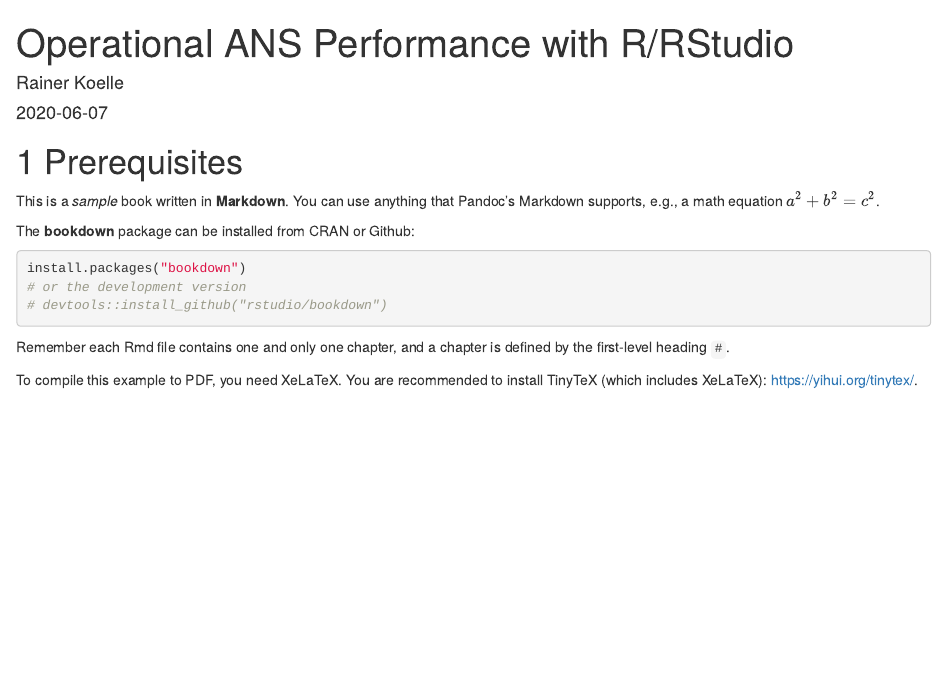
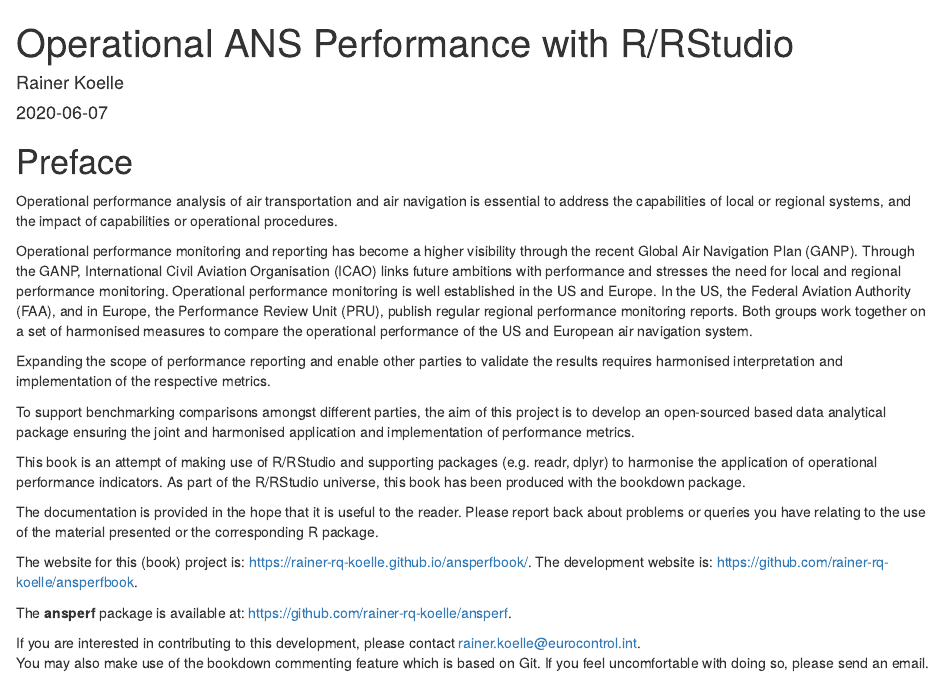
Before and after one commit to rainer-rq-koelle/ansperfbook, an R Markdown document (index.Rmd): the page in a window 1100 px wide, from its top. Rendered offline with R 4.5, knitr and Pandoc, with nearby package versions; drawn as R Markdown's standard HTML page in place of the format the file asks for.

Commit message:
initial stab at index.Rmd and 00-frontmatters.Rmd

````diff
--- a/index.Rmd
+++ b/index.Rmd
@@ -7,24 +7,9 @@
 bibliography: [book.bib, packages.bib]
 biblio-style: apalike
 link-citations: yes
-description: "This is the initial version of the book Operational ANS Performance with R and RStudio. "
+github-repo: rainer-rq-koelle/ansperfbook
+description: "This is the initial version of the book Operational ANS Performance with R and RStudio. The book project aims at developing material for the harmonised application of the ICAO GANP key performance indicators based on the R-ecosystem. There is no project plan or deadline. Thus, you may find this version incomplete and are encouraged to come back to check for updates."
 ---
-
-# Prerequisites
-
-This is a _sample_ book written in **Markdown**. You can use anything that Pandoc's Markdown supports, e.g., a math equation $a^2 + b^2 = c^2$.
-
-The **bookdown** package can be installed from CRAN or Github:
-
-```{r eval=FALSE}
-install.packages("bookdown")
-# or the development version
-# devtools::install_github("rstudio/bookdown")
-```
-
-Remember each Rmd file contains one and only one chapter, and a chapter is defined by the first-level heading `#`.
-
-To compile this example to PDF, you need XeLaTeX. You are recommended to install TinyTeX (which includes XeLaTeX): <https://yihui.org/tinytex/>.
 
 ```{r include=FALSE}
 # automatically create a bib database for R packages
@@ -32,3 +17,31 @@
   .packages(), 'bookdown', 'knitr', 'rmarkdown'
 ), 'packages.bib')
 ```
+
+# Preface {-}
+
+Operational performance analysis of air transportation and air navigation is essential to address the capabilities of local or regional systems, and the impact of capabilities or operational procedures.
+
+Operational performance monitoring and reporting has become a higher visibility through the recent Global Air Navigation Plan (GANP). Through the GANP, International Civil Aviation Organisation (ICAO) links future ambitions with performance and stresses the need for local and regional performance monitoring.
+Operational performance monitoring is well established in the US and Europe.
+In the US, the Federal Aviation Authority (FAA), and in Europe, the Performance Review Unit (PRU), publish regular regional performance monitoring reports.
+Both groups work together on a set of harmonised measures to compare the operational performance of the US and European air navigation system.
+
+Expanding the scope of performance reporting and enable other parties to validate the results requires harmonised interpretation and implementation of the respective metrics.
+
+To support benchmarking comparisons amongst different parties, the aim of this project is to develop an open-sourced based data analytical package ensuring the joint and harmonised application and implementation of performance metrics.
+
+This book is an attempt of making use of R/RStudio and supporting packages (e.g. readr, dplyr) to harmonise the application of operational performance indicators.
+As part of the R/RStudio universe, this book has been produced with the bookdown package.
+
+The documentation is provided in the hope that it is useful to the reader.
+Please report back about problems or queries you have relating to the use of the material presented or the corresponding R package.
+
+The website for this (book) project is: https://rainer-rq-koelle.github.io/ansperfbook/.
+The development website is: https://github.com/rainer-rq-koelle/ansperfbook.
+
+The **ansperf** package is available at: https://github.com/rainer-rq-koelle/ansperf.
+
+If you are interested in contributing to this development, please contact rainer.koelle@eurocontrol.int.
+You may also make use of the bookdown commenting feature which is based on Git.
+If you feel uncomfortable with doing so, please send an email.
````
Also changed, not shown: 00-frontmatters.Rmd (added, +17 -0 lines), 1 other file.
